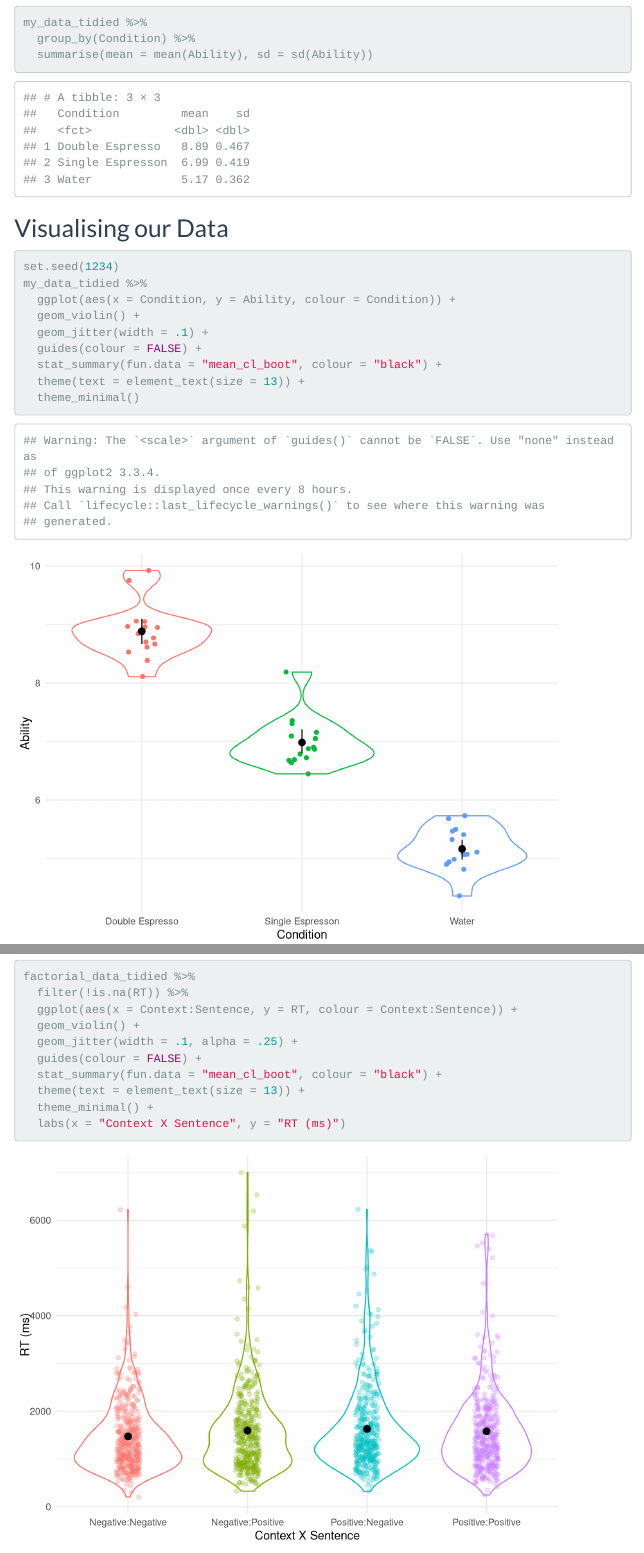
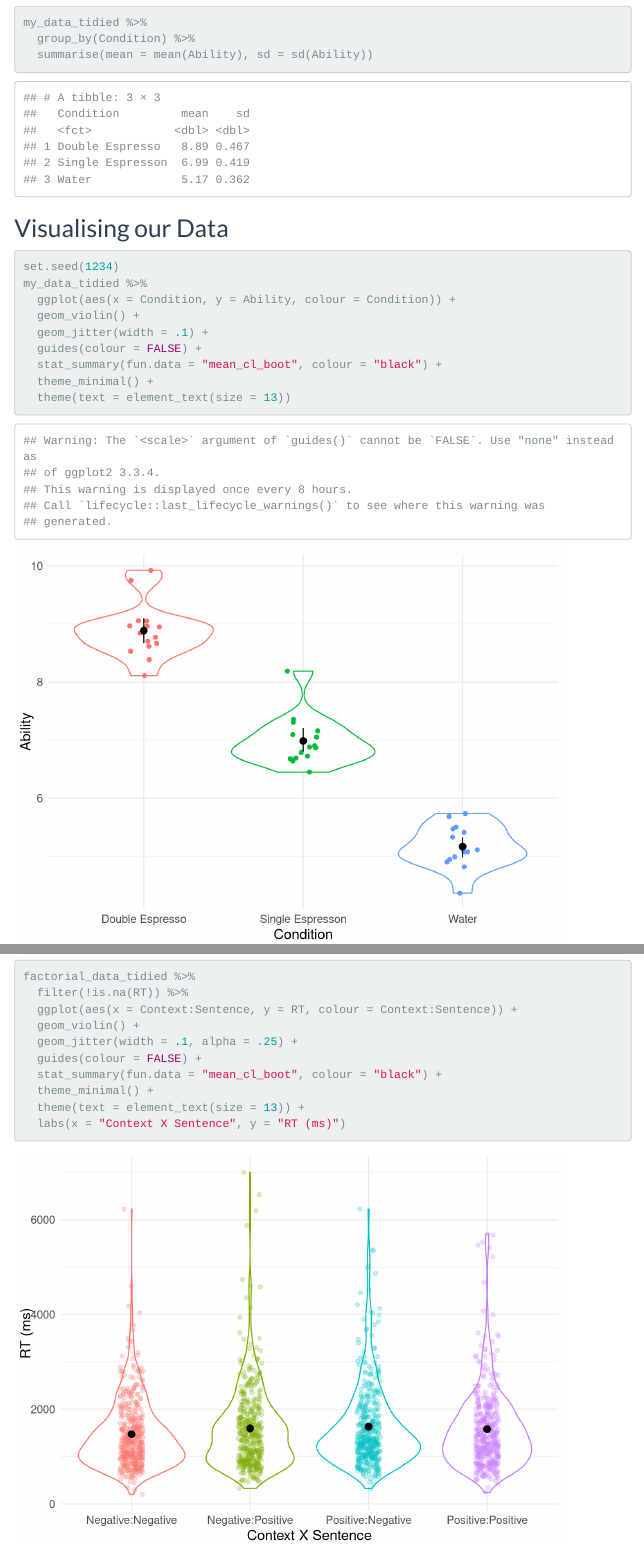
Before and after one commit to dannagifford/Wk4-11_glm_anova_pt1, an R Markdown document (script/11_glm_anova_pt1.Rmd): the page in a window 1100 px wide, from 3290 px down, and a second part further down, joined at a grey line. Rendered offline with R 4.5, knitr and Pandoc, with nearby package versions; some code elsewhere in the file could not run offline; menus at the side of the page are left out.

Commit message:
update theme

````diff
--- a/script/11_glm_anova_pt1.Rmd
+++ b/script/11_glm_anova_pt1.Rmd
@@ -113,8 +113,8 @@ my_data_tidied %>%
   geom_jitter(width = .1) +
   guides(colour = FALSE) +
   stat_summary(fun.data = "mean_cl_boot", colour = "black") +
-  theme(text = element_text(size = 13)) +
-  theme_minimal()
+  theme_minimal() +
+  theme(text = element_text(size = 13))
 ```
 
 We have built a visualisation where we have plotted the raw data points using the `geom_jitter()` function, and the shape of the distribution for each condition using the `geom_violin()` function. We have also added some summary data in the form of the Mean and Confidence Intervals around the Mean using the `stat_summary()` function.
@@ -337,8 +336,8 @@ factorial_data_tidied %>%
   geom_jitter(width = .1, alpha = .25) +
   guides(colour = FALSE) +
   stat_summary(fun.data = "mean_cl_boot", colour = "black") +
+  theme_minimal() +
   theme(text = element_text(size = 13)) +
-  theme_minimal() +
   labs(x = "Context X Sentence", y = "RT (ms)")
 ```
 
````
Also changed, not shown: knitted_workshop/11_glm_anova_pt1.html, script/11_glm_anova_pt1.Rmd (3 more changed lines).
